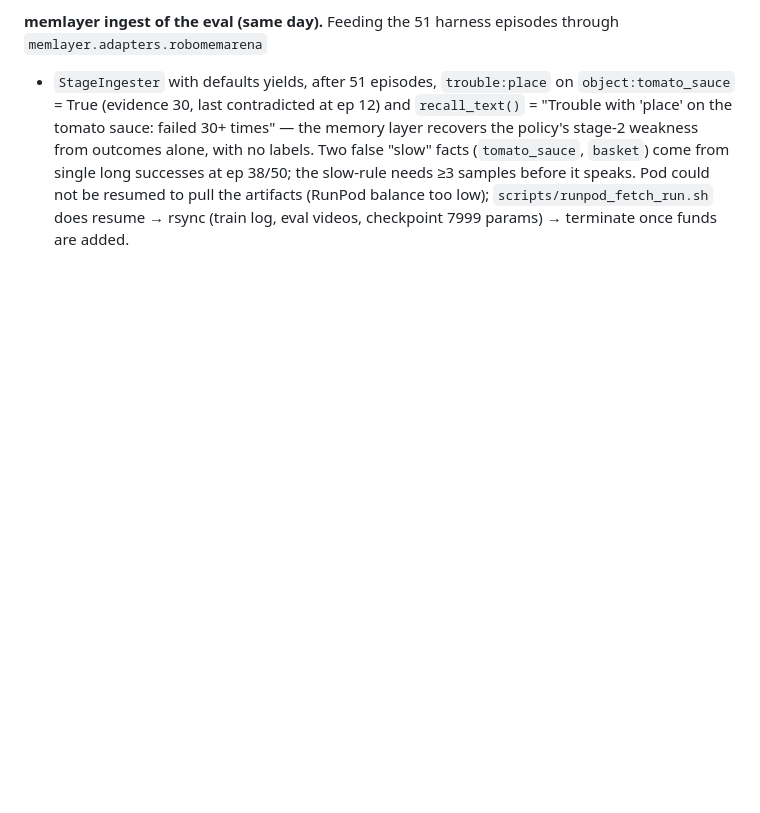
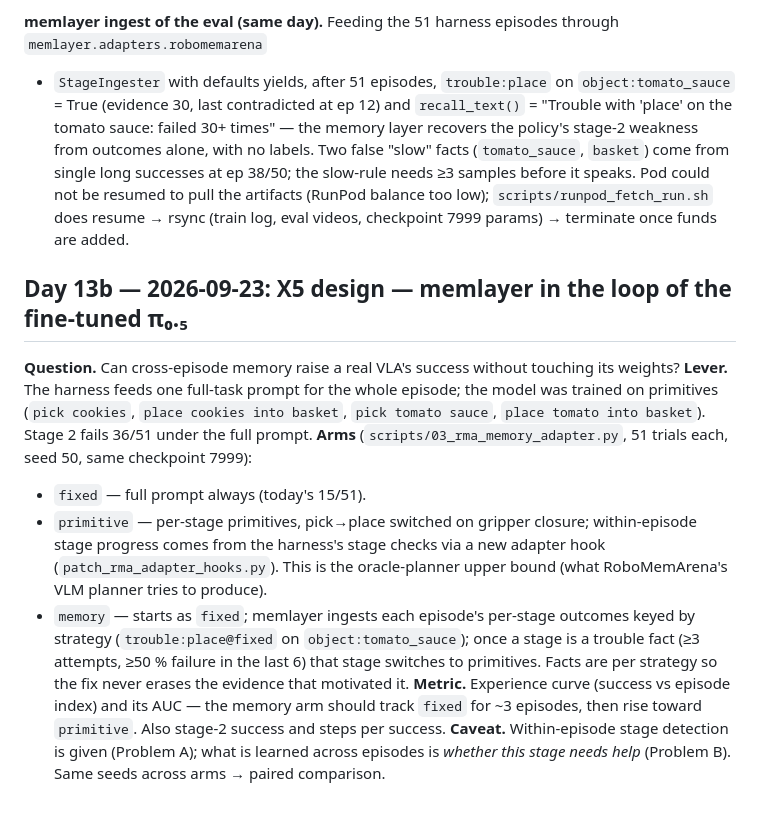
Before and after one commit to Phillips-Ugo/memory_robotics, a Markdown page: docs/research-log.md, the part around the change. Rendered like a GitHub page; blank space fills up the shorter version.

Commit message:
Post #4 draft (M2b result) and X5 design note in the research log
Co-Authored-By: Claude Fable 5.1 <noreply@anthropic.com>
Claude-Session: https://claude.ai/code/session_019aywSpyZp8vdfDsYM3L59t

```diff
--- a/docs/research-log.md
+++ b/docs/research-log.md
@@ -865,3 +865,23 @@ times" — the memory layer recovers the policy's stage-2 weakness from outcomes
 "slow" facts (`tomato_sauce`, `basket`) come from single long successes at ep 38/50; the slow-rule needs ≥3 samples
 before it speaks. Pod could not be resumed to pull the artifacts (RunPod balance too low); `scripts/runpod_fetch_run.sh`
 does resume → rsync (train log, eval videos, checkpoint 7999 params) → terminate once funds are added.
+
+## Day 13b — 2026-09-23: X5 design — memlayer in the loop of the fine-tuned π₀.₅
+
+**Question.** Can cross-episode memory raise a real VLA's success without touching its weights?
+**Lever.** The harness feeds one full-task prompt for the whole episode; the model was trained on
+primitives (`pick cookies`, `place cookies into basket`, `pick tomato sauce`, `place tomato into
+basket`). Stage 2 fails 36/51 under the full prompt.
+**Arms** (`scripts/03_rma_memory_adapter.py`, 51 trials each, seed 50, same checkpoint 7999):
+- `fixed` — full prompt always (today's 15/51).
+- `primitive` — per-stage primitives, pick→place switched on gripper closure; within-episode stage
+  progress comes from the harness's stage checks via a new adapter hook (`patch_rma_adapter_hooks.py`).
+  This is the oracle-planner upper bound (what RoboMemArena's VLM planner tries to produce).
+- `memory` — starts as `fixed`; memlayer ingests each episode's per-stage outcomes keyed by strategy
+  (`trouble:place@fixed` on `object:tomato_sauce`); once a stage is a trouble fact (≥3 attempts,
+  ≥50 % failure in the last 6) that stage switches to primitives. Facts are per strategy so the fix
+  never erases the evidence that motivated it.
+**Metric.** Experience curve (success vs episode index) and its AUC — the memory arm should track
+`fixed` for ~3 episodes, then rise toward `primitive`. Also stage-2 success and steps per success.
+**Caveat.** Within-episode stage detection is given (Problem A); what is learned across episodes is
+*whether this stage needs help* (Problem B). Same seeds across arms → paired comparison.
```
Also changed, not shown: docs/posts/01-problem-a-vs-problem-b.md (+26 -0 lines).
